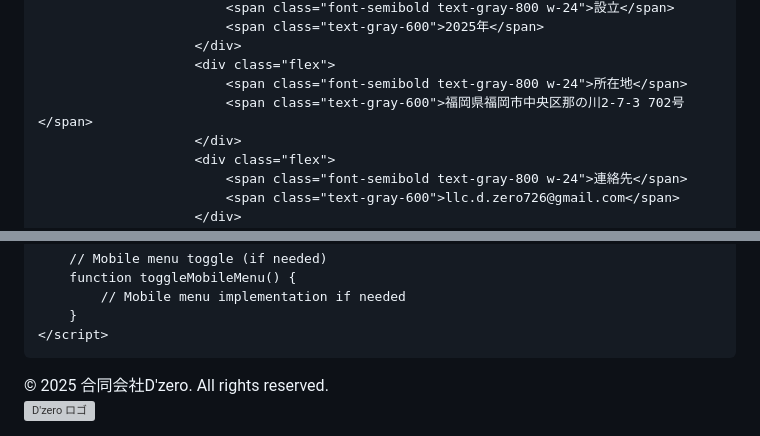
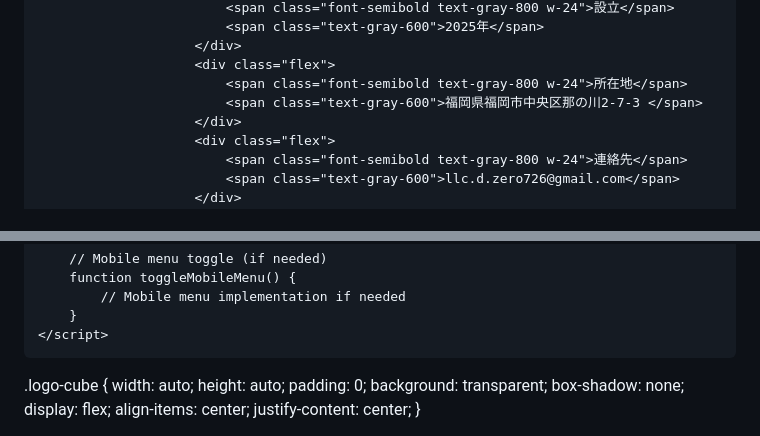
Before and after one commit to jk20250206/jk20250206.github.io, a Markdown page: README.md, 2 parts joined by grey strips. GitHub-like rendering; grey boxes are pictures that could not be loaded.

```diff
--- a/README.md
+++ b/README.md
@@ -328,7 +328,7 @@
                         </div>
                         <div class="flex">
                             <span class="font-semibold text-gray-800 w-24">所在地</span>
-                            <span class="text-gray-600">福岡県福岡市中央区那の川2-7-3 702号</span>
+                            <span class="text-gray-600">福岡県福岡市中央区那の川2-7-3 </span>
                         </div>
                         <div class="flex">
                             <span class="font-semibold text-gray-800 w-24">連絡先</span>
@@ -440,12 +440,13 @@
 </body>
 </html>
 
-  <footer>
-    &copy; 2025 合同会社D'zero. All rights reserved.
-  </footer>
-
-</body>
-</html>
-<div class="logo-cube p-0 bg-transparent shadow-none">
-  <img src="f9f9288f-3f17-4126-8a58-d1f4a74af1a7.png" alt="D'zero ロゴ" class="h-12 w-auto">
-</div>
+.logo-cube {
+    width: auto;
+    height: auto;
+    padding: 0;
+    background: transparent;
+    box-shadow: none;
+    display: flex;
+    align-items: center;
+    justify-content: center;
+}
```
